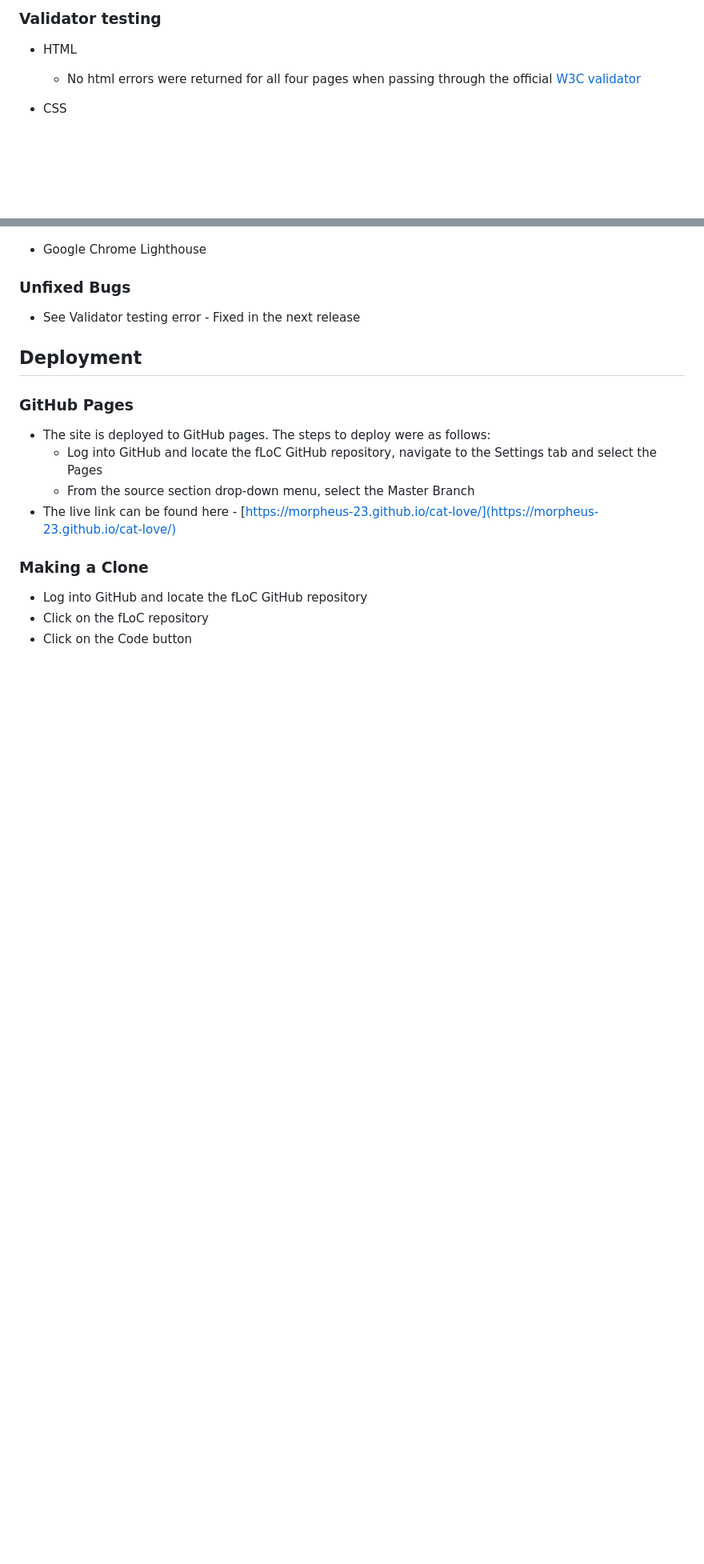
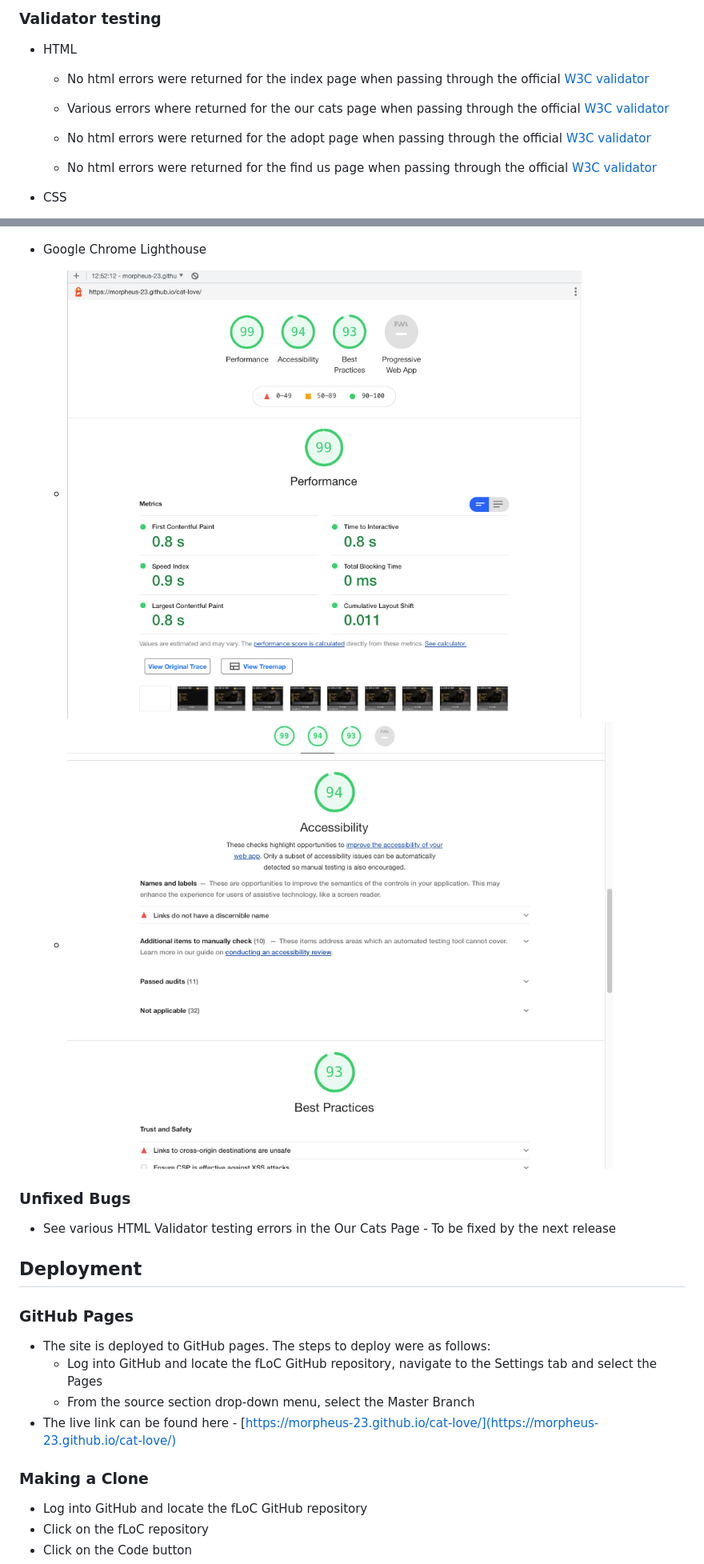
Before and after one commit to Code-Institute-Submissions/Morpheus-23-cat-love_DecResub, a Markdown page: README.md, 2 parts joined by grey strips. Shown: that part at 80% size. Drawn GitHub-style; pictures changed too: readme/lighthouse-1.png (added), readme/lighthouse-2.png (added); blank space fills up the shorter version.

Commit message:
testing added to readme.md

```diff
--- a/README.md
+++ b/README.md
@@ -316,6 +316,13 @@
 ### Validator testing
 
 - HTML
-    - No html errors were returned for all four pages when passing through the official [W3C validator](https://validator.w3.org/nu/?doc=https%3A%2F%2Fcode-institute-org.github.io%2Flove-running-2.0%2Findex.html)
+    - No html errors were returned for the index page when passing through the official [W3C validator](https://validator.w3.org/nu/?doc=https%3A%2F%2Fmorpheus-23.github.io%2Fcat-love%2Findex.html)
+
+    - Various errors where returned for the our cats page when passing through the official [W3C validator](https://validator.w3.org/nu/?doc=https%3A%2F%2Fmorpheus-23.github.io%2Fcat-love%2Four-cats.html)
+
+    - No html errors were returned for the adopt page when passing through the official [W3C validator](https://validator.w3.org/nu/?doc=https%3A%2F%2Fmorpheus-23.github.io%2Fcat-love%2Fadopt.html)
+
+    - No html errors were returned for the find us page when passing through the official [W3C validator](https://validator.w3.org/nu/?doc=https%3A%2F%2Fmorpheus-23.github.io%2Fcat-love%2Ffindus.html)
+
 
 - CSS
@@ -324,10 +334,12 @@
 
 - Google Chrome Lighthouse
+    - ![Test-1](./readme/lighthouse-1.png)
+    - ![Test-2](./readme/lighthouse-2.png)
 
 
 ### Unfixed Bugs
 
-* See Validator testing error - Fixed in the next release
+* See various HTML Validator testing errors in the Our Cats Page - To be fixed by the next release
 
 
 ## Deployment
```
Also changed, not shown: other parts of README.md (+6 -2 lines).
